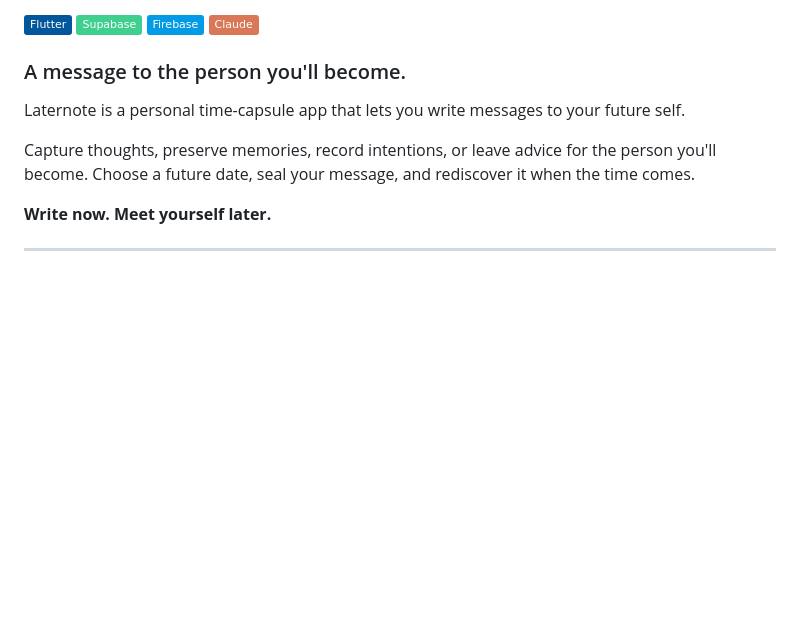
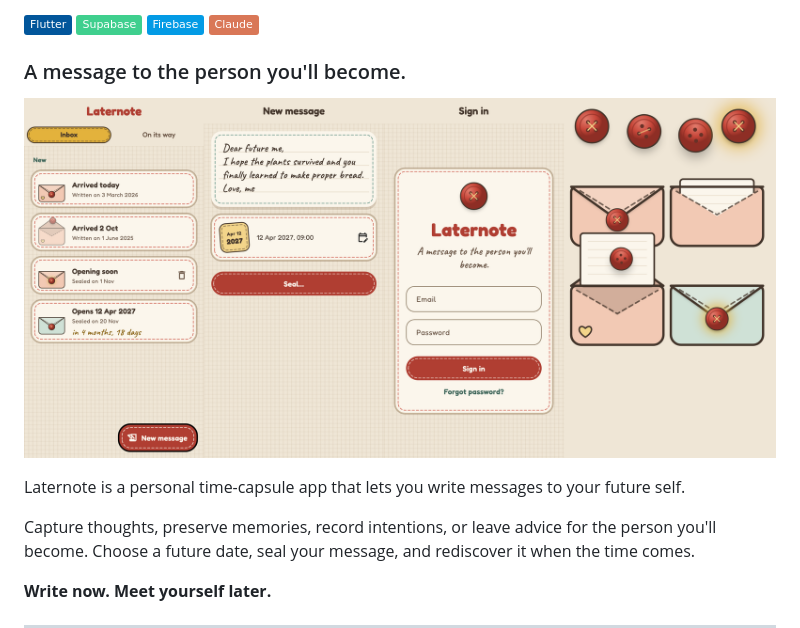
Before and after one commit to abianche/laternote, a Markdown page: README.md, the part around the change. Drawn GitHub-style; pictures changed too: docs/images/knitted.png (added); badges without logos; blank space fills up the shorter version.

Commit message:
docs(readme): add a preview of the knitted look
Co-Authored-By: Claude Opus 5.5 <noreply@anthropic.com>

```diff
--- a/README.md
+++ b/README.md
@@ -10,6 +10,8 @@
 [![Claude](https://img.shields.io/badge/Claude-D97757?logo=claude&logoColor=fff)](https://claude.ai)
 
 ### A message to the person you'll become.
+
+![Laternote screens: inbox, writing a letter, sign in, and the sewn button and felt envelopes](docs/images/knitted.png)
 
 Laternote is a personal time-capsule app that lets you write messages to your future self.
 
```
